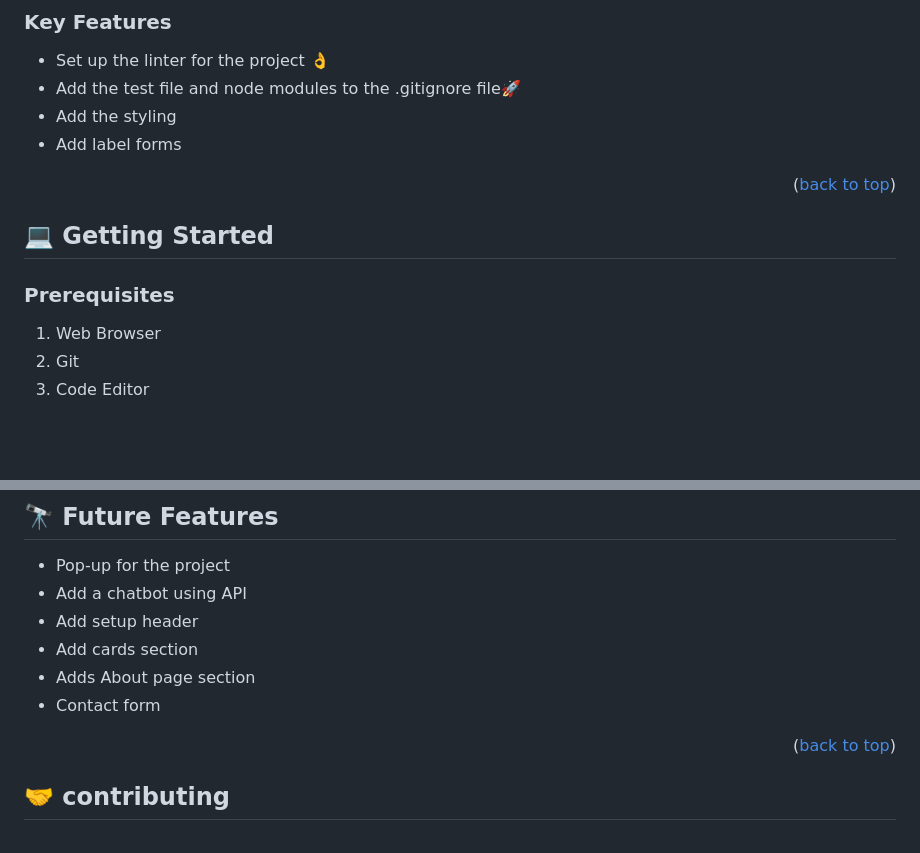
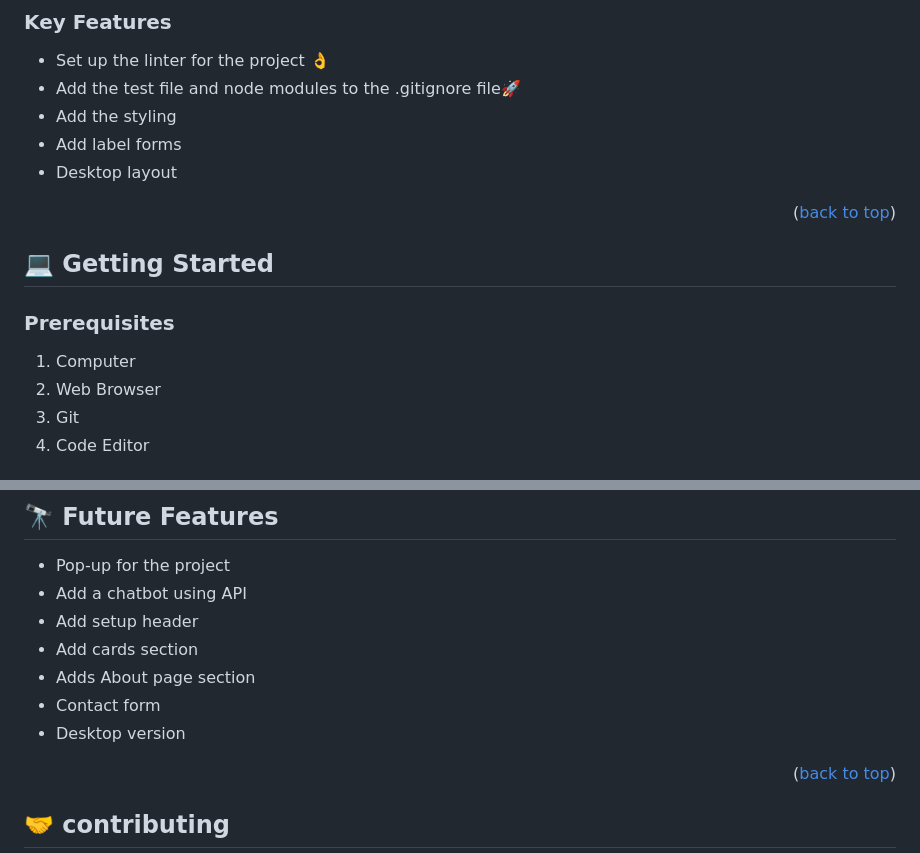
Before and after one commit to efmomoh/Portfolio-setup-and-mobile-first, a Markdown page: README.md, 2 parts joined by grey strips. Rendered like a GitHub page; blank space fills up the shorter version.

```diff
--- a/README.md
+++ b/README.md
@@ -40,6 +40,7 @@
 - Add the test file and node modules to the .gitignore file🚀
 - Add the styling
 - Add label forms
+- Desktop layout
 
 <p align="right">(<a href="#readme-top">back to top</a>)</p>
 
@@ -48,7 +49,8 @@
 ### Prerequisites
 
 
-1. Web Browser
+1. Computer
+2. Web Browser
 2. Git
 3. Code Editor
 
@@ -106,6 +108,7 @@ To run the project,
 - Add cards section
 - Adds About page section
 - Contact form
+- Desktop version
 
 <p align="right">(<a href="#readme-top">back to top</a>)</p>
 
```
